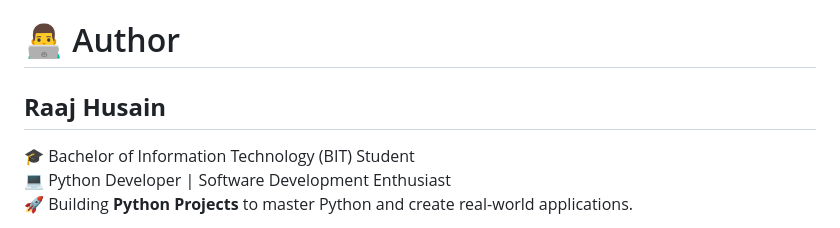
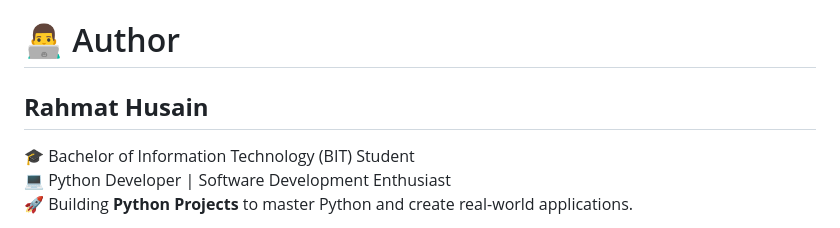
Before and after one commit to RahmatHusain/University-Election-Voting-System, a Markdown page: README.md, the part around the change. GitHub-like rendering.

```diff
--- a/README.md
+++ b/README.md
@@ -186,7 +186,7 @@ Contributions, suggestions, and improvements are welcome.
 
 # 👨‍💻 Author
 
-## **Raaj Husain**
+## **Rahmat Husain**
 
 🎓 Bachelor of Information Technology (BIT) Student
 💻 Python Developer | Software Development Enthusiast
```
